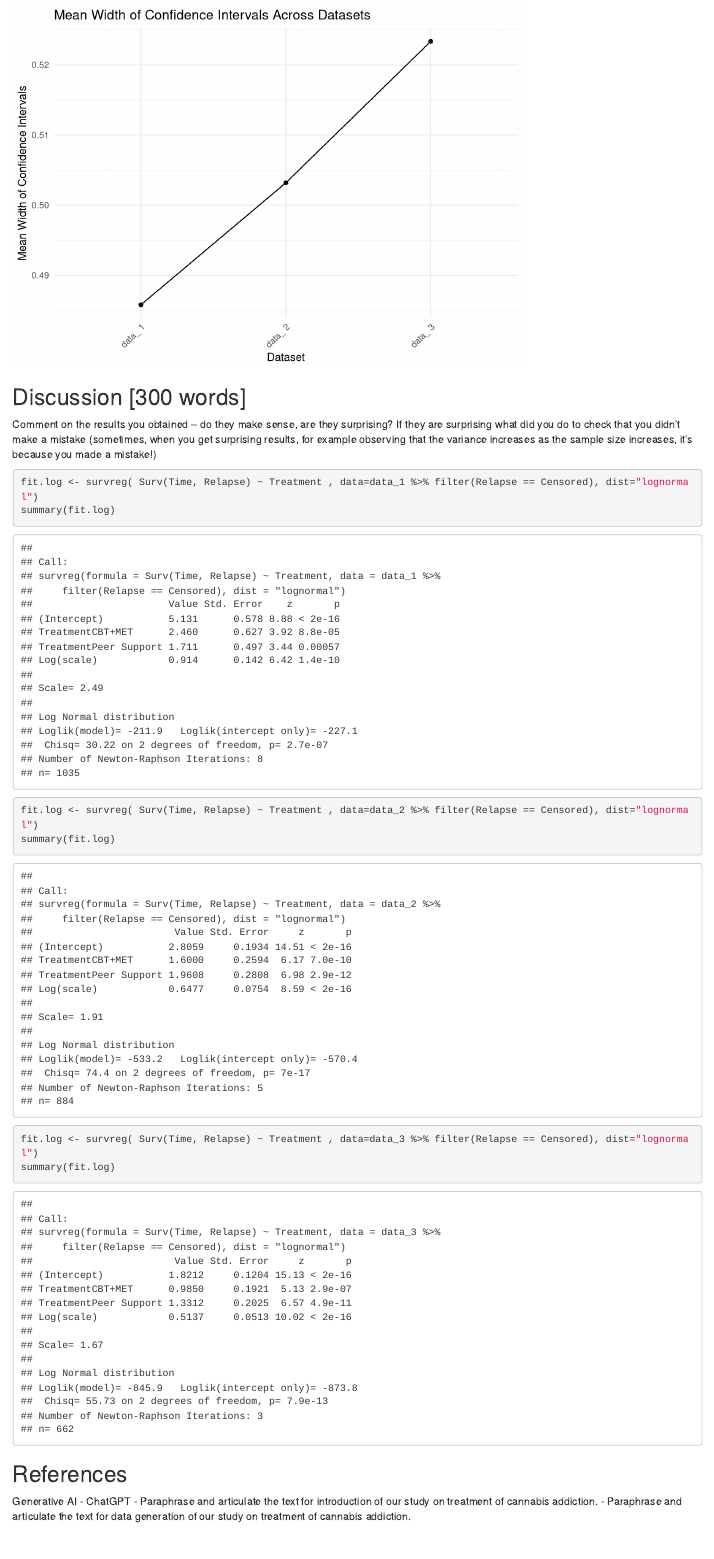
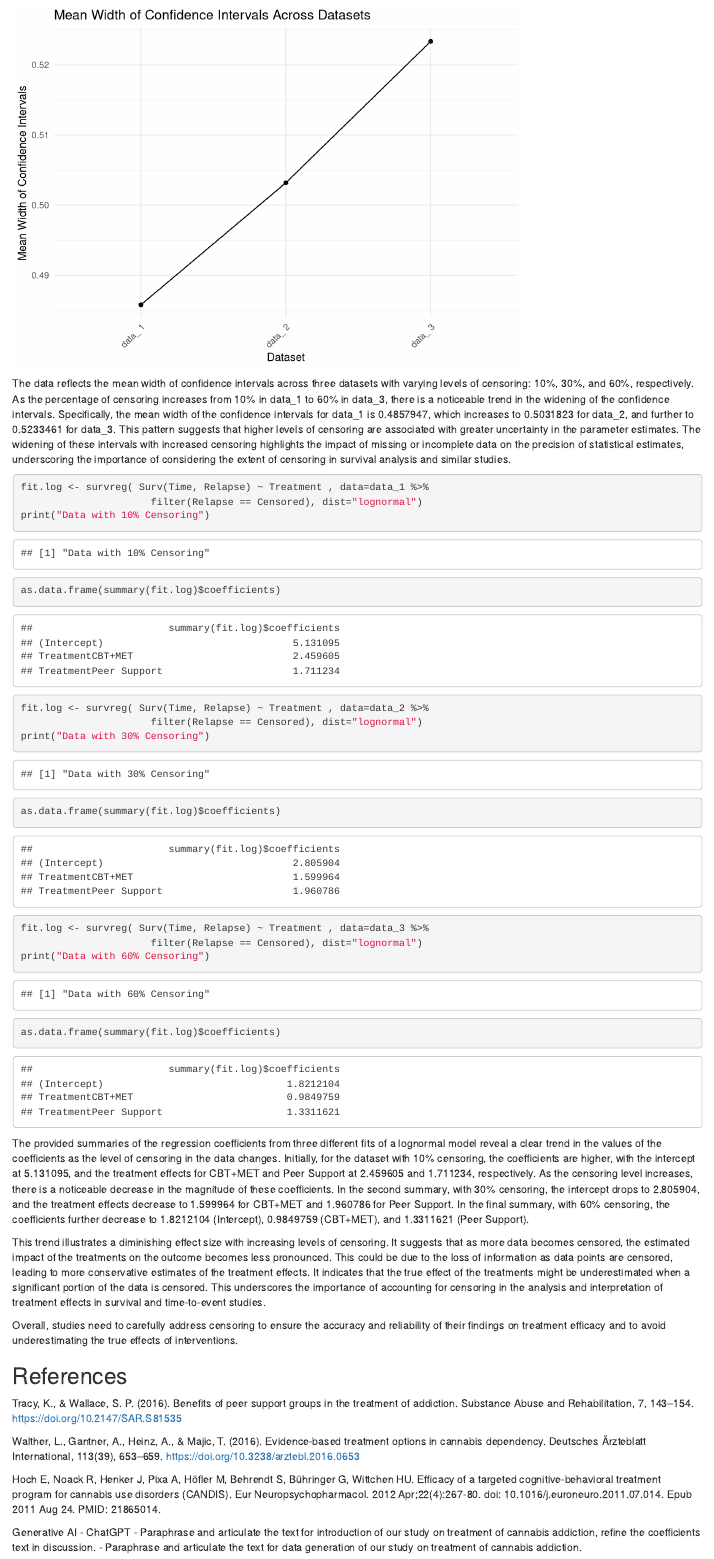
Before and after one commit to Kaartik7/Survival-Analysis, an R Markdown document (FCA_with_graphs.Rmd): the page in a window 1100 px wide, from 7030 px down before the commit and from 7270 px down after it. Rendered offline with R 4.5, knitr and Pandoc, with nearby package versions.

Commit message:
Add Discussion

````diff
--- a/FCA_with_graphs.Rmd
+++ b/FCA_with_graphs.Rmd
@@ -228,24 +247,39 @@ ggplot(plot_data, aes(x = Dataset, y = Mean_Width)) +
 ```
 
 
-
-## Discussion [300 words]
-Comment on the results you obtained – do they make sense, are they surprising? If they are surprising what did you do to check that you didn’t make a mistake (sometimes, when you get surprising results, for example observing that the variance increases as the sample size increases, it’s because you made a mistake!)
-```{r}
-fit.log <- survreg( Surv(Time, Relapse) ~ Treatment , data=data_1 %>% filter(Relapse == Censored), dist="lognormal")
-summary(fit.log)
-
-fit.log <- survreg( Surv(Time, Relapse) ~ Treatment , data=data_2 %>% filter(Relapse == Censored), dist="lognormal")
-summary(fit.log)
-
-fit.log <- survreg( Surv(Time, Relapse) ~ Treatment , data=data_3 %>% filter(Relapse == Censored), dist="lognormal")
-summary(fit.log)
-```
+The data reflects the mean width of confidence intervals across three datasets with varying levels of censoring: 10%, 30%, and 60%, respectively. As the percentage of censoring increases from 10% in data_1 to 60% in data_3, there is a noticeable trend in the widening of the confidence intervals. Specifically, the mean width of the confidence intervals for data_1 is 0.4857947, which increases to 0.5031823 for data_2, and further to 0.5233461 for data_3. This pattern suggests that higher levels of censoring are associated with greater uncertainty in the parameter estimates. The widening of these intervals with increased censoring highlights the impact of missing or incomplete data on the precision of statistical estimates, underscoring the importance of considering the extent of censoring in survival analysis and similar studies.
 
 
+```{r}
+fit.log <- survreg( Surv(Time, Relapse) ~ Treatment , data=data_1 %>%
+                      filter(Relapse == Censored), dist="lognormal")
+print("Data with 10% Censoring")
+as.data.frame(summary(fit.log)$coefficients)
+
+fit.log <- survreg( Surv(Time, Relapse) ~ Treatment , data=data_2 %>%
+                      filter(Relapse == Censored), dist="lognormal")
+print("Data with 30% Censoring")
+as.data.frame(summary(fit.log)$coefficients)
+
+fit.log <- survreg( Surv(Time, Relapse) ~ Treatment , data=data_3 %>%
+                      filter(Relapse == Censored), dist="lognormal")
+print("Data with 60% Censoring")
+as.data.frame(summary(fit.log)$coefficients)
+```
+The provided summaries of the regression coefficients from three different fits of a lognormal model reveal a clear trend in the values of the coefficients as the level of censoring in the data changes. Initially, for the dataset with 10% censoring, the coefficients are higher, with the intercept at 5.131095, and the treatment effects for CBT+MET and Peer Support at 2.459605 and 1.711234, respectively. As the censoring level increases, there is a noticeable decrease in the magnitude of these coefficients. In the second summary, with 30% censoring, the intercept drops to 2.805904, and the treatment effects decrease to 1.599964 for CBT+MET and 1.960786 for Peer Support. In the final summary, with 60% censoring, the coefficients further decrease to 1.8212104 (Intercept), 0.9849759 (CBT+MET), and 1.3311621 (Peer Support).
+
+This trend illustrates a diminishing effect size with increasing levels of censoring. It suggests that as more data becomes censored, the estimated impact of the treatments on the outcome becomes less pronounced. This could be due to the loss of information as data points are censored, leading to more conservative estimates of the treatment effects. It indicates that the true effect of the treatments might be underestimated when a significant portion of the data is censored. This underscores the importance of accounting for censoring in the analysis and interpretation of treatment effects in survival and time-to-event studies.
+
+Overall, studies need to carefully address censoring to ensure the accuracy and reliability of their findings on treatment efficacy and to avoid underestimating the true effects of interventions.
+
 ## References
+Tracy, K., & Wallace, S. P. (2016). Benefits of peer support groups in the treatment of addiction. Substance Abuse and Rehabilitation, 7, 143–154. https://doi.org/10.2147/SAR.S81535
+
+Walther, L., Gantner, A., Heinz, A., & Majic, T. (2016). Evidence-based treatment options in cannabis dependency. Deutsches Ärzteblatt International, 113(39), 653–659. https://doi.org/10.3238/arztebl.2016.0653
+
+Hoch E, Noack R, Henker J, Pixa A, Höfler M, Behrendt S, Bühringer G, Wittchen HU. Efficacy of a targeted cognitive-behavioral treatment program for cannabis use disorders (CANDIS). Eur Neuropsychopharmacol. 2012 Apr;22(4):267-80. doi: 10.1016/j.euroneuro.2011.07.014. Epub 2011 Aug 24. PMID: 21865014.
 
 Generative AI - ChatGPT - Paraphrase and articulate the text for introduction
-of our study on treatment of cannabis addiction.
+of our study on treatment of cannabis addiction, refine the coefficients text in discussion.
 - Paraphrase and articulate the text for data generation
 of our study on treatment of cannabis addiction.
````
Also changed, not shown: FCA_with_graphs.Rmd (65 more changed lines).
